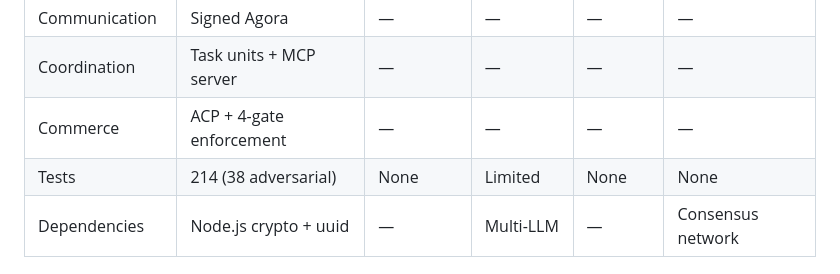
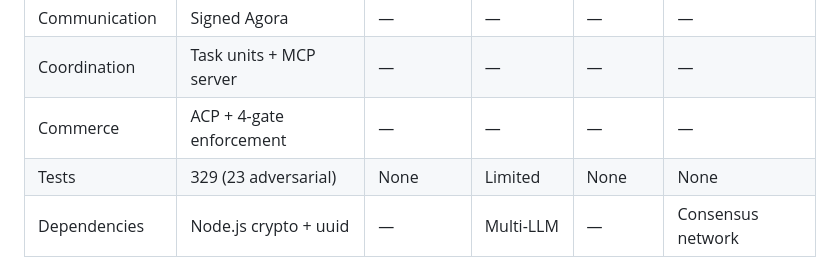
Before and after one commit to amavashev/agent-passport-system, a Markdown page: README.md, the part around the change. Rendered like a GitHub page.

Commit message:
Fix stale comparison table (214→329 tests, 38→23 adversarial)

```diff
--- a/README.md
+++ b/README.md
@@ -432,7 +432,7 @@ By Tymofii Pidlisnyi — Published on Zenodo
 | Communication | Signed Agora | — | — | — | — |
 | Coordination | Task units + MCP server | — | — | — | — |
 | Commerce | ACP + 4-gate enforcement | — | — | — | — |
-| Tests | 214 (38 adversarial) | None | Limited | None | None |
+| Tests | 329 (23 adversarial) | None | Limited | None | None |
 | Dependencies | Node.js crypto + uuid | — | Multi-LLM | — | Consensus network |
 
 ## Structure
```
